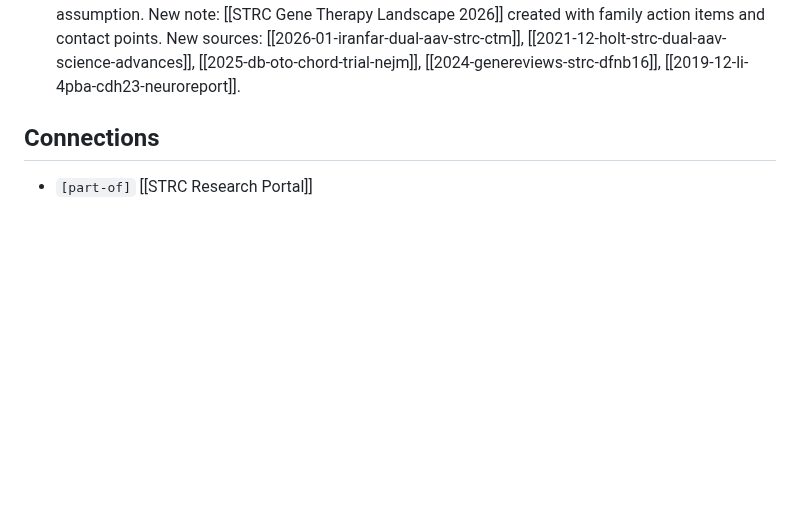
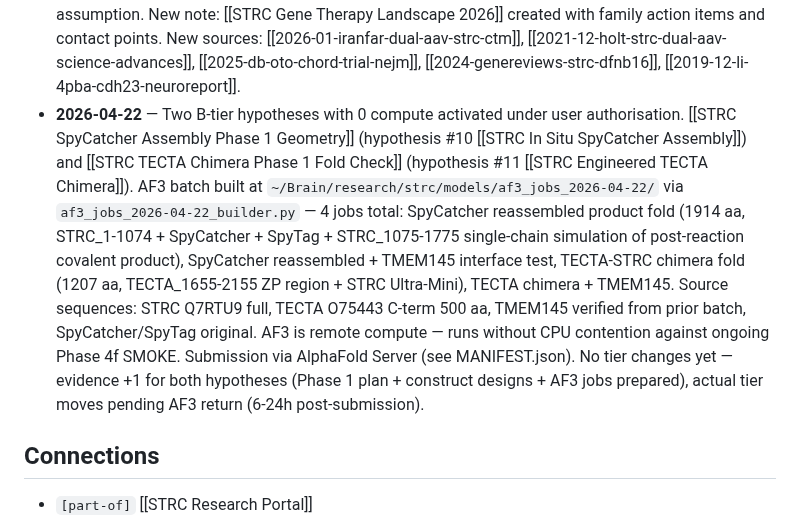
Before and after one commit to lyfar/strc-research, a Markdown page: src/data/hypothesis-ranking.md, the part around the change. GitHub-like rendering; blank space fills up the shorter version.

Commit message:
sync: mirror from Brain 2026-04-22

```diff
--- a/src/data/hypothesis-ranking.md
+++ b/src/data/hypothesis-ranking.md
@@ -146,6 +146,7 @@ Then update [[STRC Hypothesis Ranking]] accordingly. The note becomes the single
 - **2026-04-22** — [[STRC Pharmacochaperone Phase 4g Repurpose Screen]] — Vina docking of three repurposable chaperones (4PBA FDA-approved, IP-045 preclinical indole, TMAO osmolyte) against Ultra-Mini × TMEM145 + WT + E1659A mutant pockets. Motivated by [[STRC Research Monitor]] routine papers (hayase 2026 DSCAML1, kaur 2026 α-synuclein). **4PBA is first and only Phase 4 compound with mut-preferring selectivity: −0.32 kcal/mol mut−wt vs de-novo top-5 mean +0.455 WT-preferring.** IP-045 is stronger binder (−6.08 clinical) but inherits indole-3-AA's WT-preference (+0.27). TMAO below Phase 4b binding gate (−2.4). Pharmacochaperone Phase 4c FAIL partially addressed: repurposing branch opens with FDA-approved candidate that needs MM-GBSA confirmation. [[STRC Pharmacochaperone Virtual Screen E1659A]]: **no tier change (stays S)**; evidence depth +1 on mechanism axis; next step extended to include 4PBA in upcoming Phase 4f MM-GBSA roster alongside the de-novo leads. No other hypothesis affected.
 - **2026-04-22** — [[STRC STRCP1 GTEx Expression Check]] — GTEx v8 query of STRC + STRCP1 across 54 human tissues (no cochlea/inner ear in GTEx; uses high-STRC tissues as proxy). **Verdict: STRCP1_CO_EXPRESSED_PARTIAL** (median STRC:STRCP1 ratio 4.5:1 across top-5 STRC-expressing tissues). STRCP1 transcribed in **all 54 tissues** (TPM 0.01–2.6), reaches 2.56 TPM in cerebellum (the top STRC tissue, 16% of STRC). Ensembl biotype `transcribed_unprocessed_pseudogene` corroborates. **The "STRCP1 silent in OHC" escape path from both prior STRCP1 paralog notes is FALSIFIED** — STRCP1 transcribes wherever STRC does, and OHC will likely follow the same pattern. Implications: [[STRC ASO Exon Skipping]] no tier change (stays C); next step refined from "verify STRCP1 OHC expression" → **"design morpholino splice-switch + allele-specific gapmer at c.4976 in parallel as Phase 3"** (escape paths 2 and 5 promoted; the morpholino path is now most attractive because it doesn't lose dose to STRCP1 binding). [[Prime Editing for STRC]] no tier change (stays B); the "silence" escape path was never directly applicable to PE (PE writes permanent edits, not dose-dependent transient cleavage); Phase 3.5 STRCP1-discriminating pegRNA redesign remains required. Other hypotheses unaffected. **The cross-cutting "OHC STRCP1 expression check" gate is now closed (negative result)** — both PE and ASO must proceed via design-side escape paths, not via biology-permission.
 - **2026-04-22** — DFNB16 mechanism deep-dive + therapy landscape scan. Two web research agents investigated 4PBA viability for STRC/E1659A. **Verdict: [[STRC Repurposed FDA Chaperone Branch]] KILLED.** Mechanism disqualified: STRC is an extracellular structural protein, not ER-trapped; 4PBA's ER chaperone mechanism has no functional target. Li 2019 (PMID 30516593, n=6, no replications in 6 years, Cdh23 model only) does not transfer. **[[STRC Pharmacochaperone Virtual Screen E1659A]] S → A**: mechanism axis demoted 4 → 3 (extracellular protein concern); de-novo aspect (b) fold-stabilizer remains open pending Phase 4f signal. **[[STRC Mini-STRC Single-Vector Hypothesis]] S tier reinforced**: Iranfar 2026 CTM (DOI 10.1002/ctm2.70571) and Holt 2021 Science Advances (PMID 34910522) independently validated dual-AAV STRC rescue in mice; Regeneron AAV.104 ($109M acquisition from Decibel 2023) is the commercial track. CHORD trial DB-OTO (NCT05788536) dosed 12 children ages 10 months-16 years, 11/12 hearing improvement — demolishes early-life-only assumption. New note: [[STRC Gene Therapy Landscape 2026]] created with family action items and contact points. New sources: [[2026-01-iranfar-dual-aav-strc-ctm]], [[2021-12-holt-strc-dual-aav-science-advances]], [[2025-db-oto-chord-trial-nejm]], [[2024-genereviews-strc-dfnb16]], [[2019-12-li-4pba-cdh23-neuroreport]].
+- **2026-04-22** — Two B-tier hypotheses with 0 compute activated under user authorisation. [[STRC SpyCatcher Assembly Phase 1 Geometry]] (hypothesis #10 [[STRC In Situ SpyCatcher Assembly]]) and [[STRC TECTA Chimera Phase 1 Fold Check]] (hypothesis #11 [[STRC Engineered TECTA Chimera]]). AF3 batch built at `~/Brain/research/strc/models/af3_jobs_2026-04-22/` via `af3_jobs_2026-04-22_builder.py` — 4 jobs total: SpyCatcher reassembled product fold (1914 aa, STRC_1-1074 + SpyCatcher + SpyTag + STRC_1075-1775 single-chain simulation of post-reaction covalent product), SpyCatcher reassembled + TMEM145 interface test, TECTA-STRC chimera fold (1207 aa, TECTA_1655-2155 ZP region + STRC Ultra-Mini), TECTA chimera + TMEM145. Source sequences: STRC Q7RTU9 full, TECTA O75443 C-term 500 aa, TMEM145 verified from prior batch, SpyCatcher/SpyTag original. AF3 is remote compute — runs without CPU contention against ongoing Phase 4f SMOKE. Submission via AlphaFold Server (see MANIFEST.json). No tier changes yet — evidence +1 for both hypotheses (Phase 1 plan + construct designs + AF3 jobs prepared), actual tier moves pending AF3 return (6-24h post-submission).
 
 ## Connections
 
```
